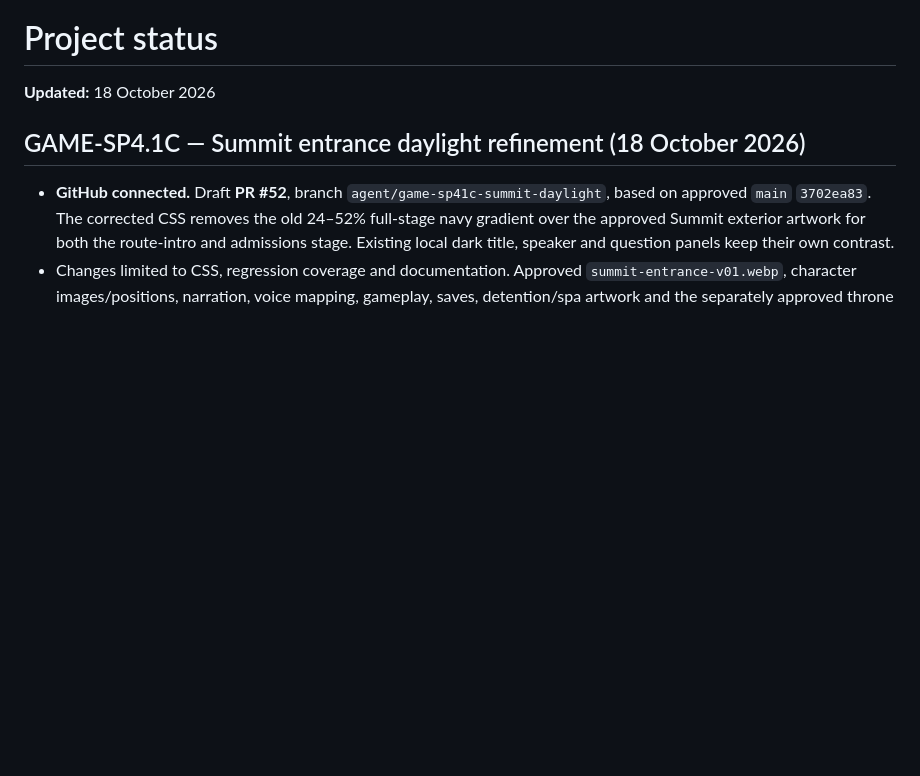
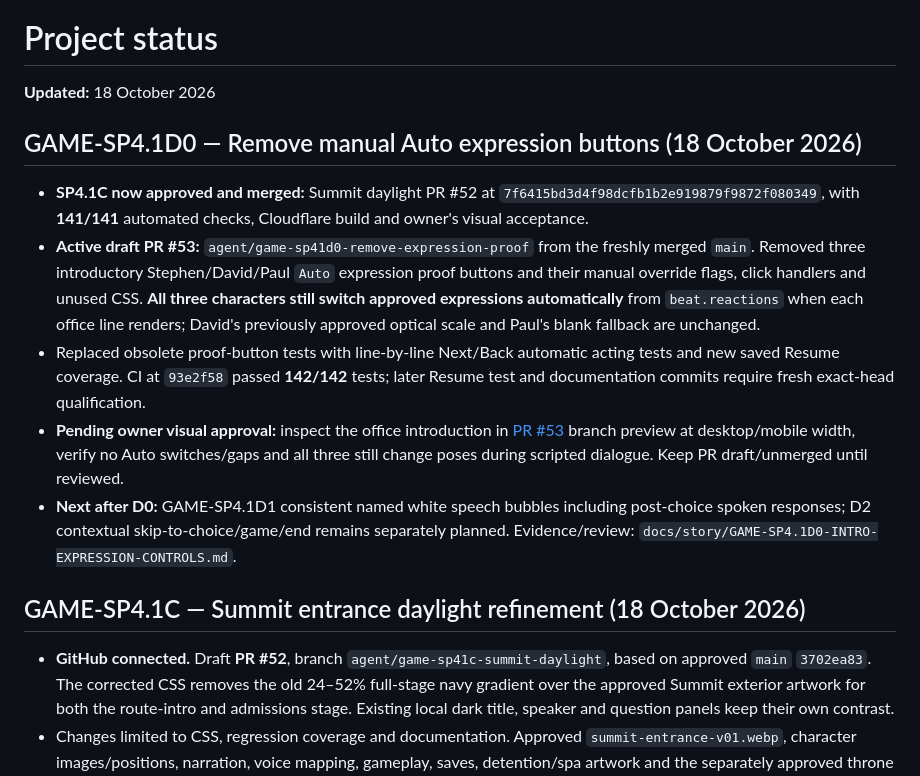
Before and after one commit to tametheboardgame/stephen-martin-project, a Markdown page: STATUS.md, the part around the change. Rendered like a GitHub page; blank space fills up the shorter version.

Commit message:
GAME-SP4.1D0: reconcile merged Summit and in-review introductory UI cleanup

```diff
--- a/STATUS.md
+++ b/STATUS.md
@@ -1,6 +1,14 @@
 # Project status
 
 **Updated:** 18 October 2026
+
+## GAME-SP4.1D0 — Remove manual Auto expression buttons (18 October 2026)
+
+- **SP4.1C now approved and merged:** Summit daylight PR #52 at `7f6415bd3d4f98dcfb1b2e919879f9872f080349`, with **141/141** automated checks, Cloudflare build and owner's visual acceptance.
+- **Active draft PR #53:** `agent/game-sp41d0-remove-expression-proof` from the freshly merged `main`. Removed three introductory Stephen/David/Paul `Auto` expression proof buttons and their manual override flags, click handlers and unused CSS. **All three characters still switch approved expressions automatically** from `beat.reactions` when each office line renders; David's previously approved optical scale and Paul's blank fallback are unchanged.
+- Replaced obsolete proof-button tests with line-by-line Next/Back automatic acting tests and new saved Resume coverage. CI at `93e2f58` passed **142/142** tests; later Resume test and documentation commits require fresh exact-head qualification.
+- **Pending owner visual approval:** inspect the office introduction in [PR #53](https://github.com/tametheboardgame/stephen-martin-project/pull/53) branch preview at desktop/mobile width, verify no Auto switches/gaps and all three still change poses during scripted dialogue. Keep PR draft/unmerged until reviewed.
+- **Next after D0:** GAME-SP4.1D1 consistent named white speech bubbles including post-choice spoken responses; D2 contextual skip-to-choice/game/end remains separately planned. Evidence/review: `docs/story/GAME-SP4.1D0-INTRO-EXPRESSION-CONTROLS.md`.
 
 ## GAME-SP4.1C — Summit entrance daylight refinement (18 October 2026)
 
```
